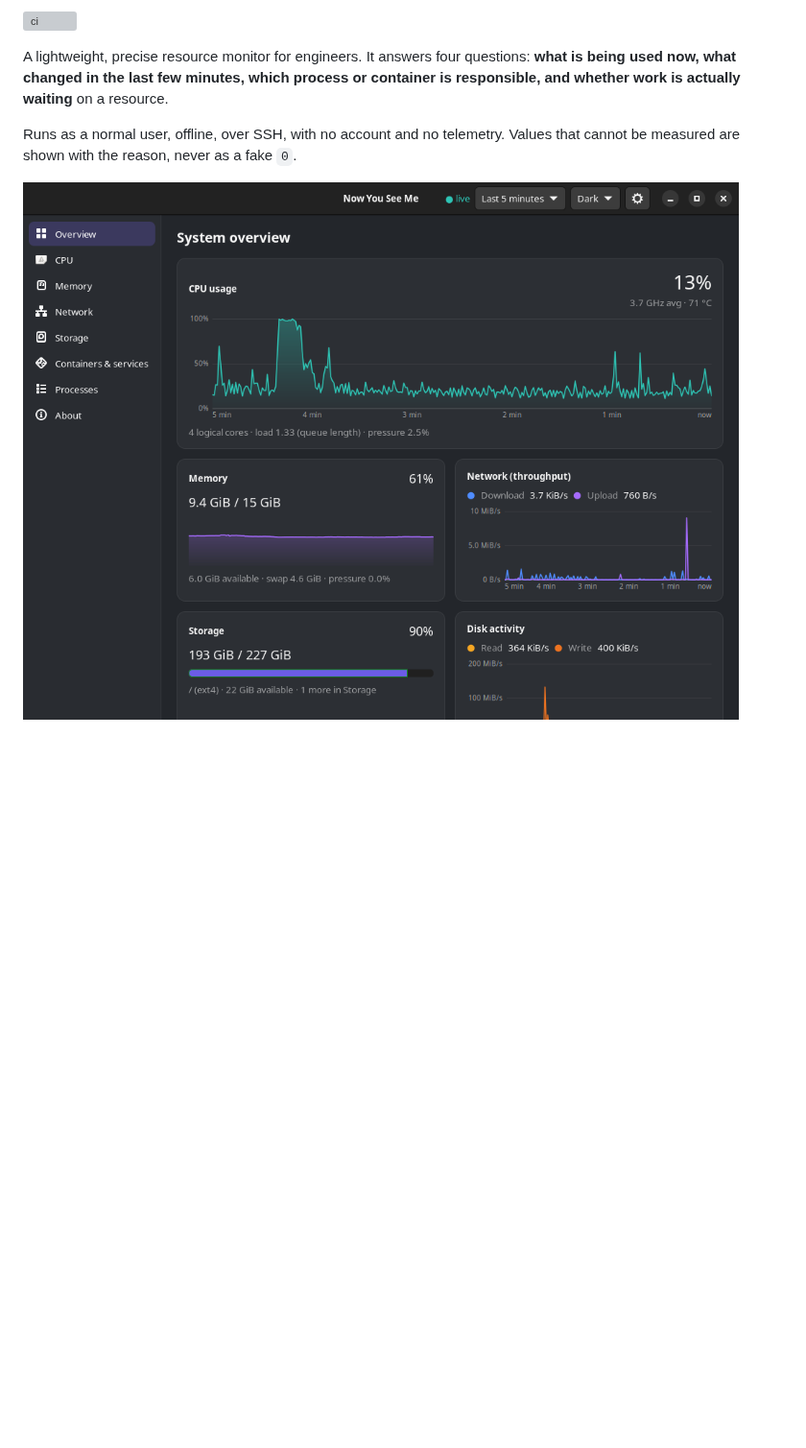
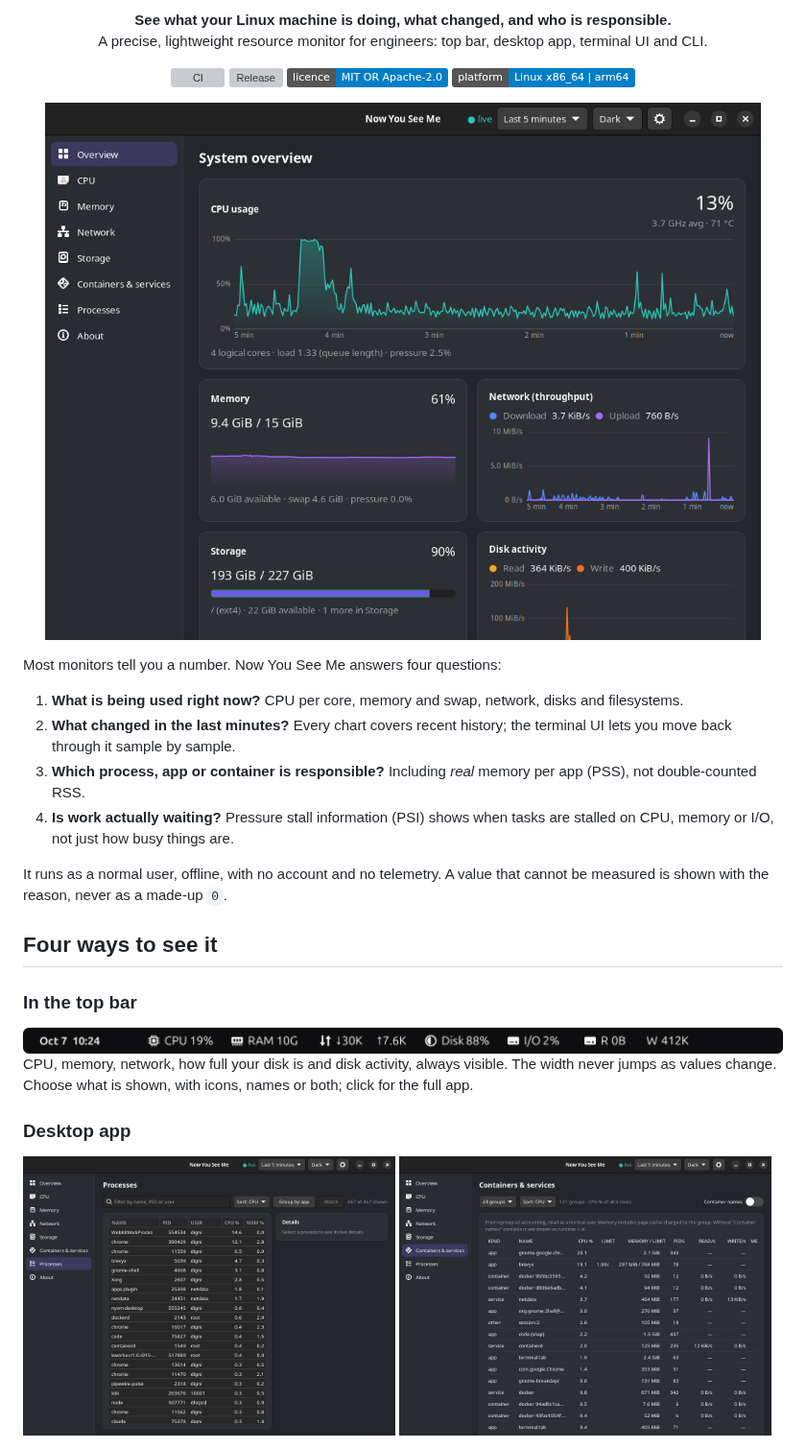
Before and after one commit to sheheemmulakkal/now-you-see-me, a Markdown page: README.md, the part around one of its changes. Shown at 96% size. Drawn GitHub-style; pictures changed too: docs/images/topbar.png (added); badges without logos; blank space fills up the shorter version; grey boxes are pictures that could not be loaded.

```diff
--- a/README.md
+++ b/README.md
@@ -4,12 +6,48 @@
 
-[![ci](https://github.com/sheheemmulakkal/now-you-see-me/actions/workflows/ci.yml/badge.svg)](https://github.com/sheheemmulakkal/now-you-see-me/actions/workflows/ci.yml)
+<p align="center">
+  <b>See what your Linux machine is doing, what changed, and who is responsible.</b><br>
+  A precise, lightweight resource monitor for engineers: top bar, desktop app, terminal UI and CLI.
+</p>
 
-A lightweight, precise resource monitor for engineers. It answers four
-questions: **what is being used now, what changed in the last few minutes,
-which process or container is responsible, and whether work is actually
-waiting** on a resource.
+<p align="center">
+  <a href="https://github.com/sheheemmulakkal/now-you-see-me/actions/workflows/ci.yml"><img src="https://github.com/sheheemmulakkal/now-you-see-me/actions/workflows/ci.yml/badge.svg" alt="CI"></a>
+  <a href="https://github.com/sheheemmulakkal/now-you-see-me/releases"><img src="https://img.shields.io/github/v/release/sheheemmulakkal/now-you-see-me?include_prereleases&sort=semver" alt="Release"></a>
+  <a href="#licence"><img src="https://img.shields.io/badge/licence-MIT%20OR%20Apache--2.0-blue" alt="Licence: MIT OR Apache-2.0"></a>
+  <img src="https://img.shields.io/badge/platform-Linux%20x86__64%20%7C%20arm64-informational" alt="Platform: Linux x86_64 and arm64">
+</p>
 
-Runs as a normal user, offline, over SSH, with no account and no telemetry.
-Values that cannot be measured are shown with the reason, never as a fake `0`.
+<p align="center">
+  <img src="docs/images/desktop-overview.png" width="860" alt="The desktop app's overview page: CPU, memory, network, storage and disk activity over the last five minutes">
+</p>
 
-![Desktop app overview](docs/images/desktop-overview.png)
+Most monitors tell you a number. Now You See Me answers four questions:
+
+1. **What is being used right now?** CPU per core, memory and swap, network,
+   disks and filesystems.
+2. **What changed in the last minutes?** Every chart covers recent history;
+   the terminal UI lets you move back through it sample by sample.
+3. **Which process, app or container is responsible?** Including *real*
+   memory per app (PSS), not double-counted RSS.
+4. **Is work actually waiting?** Pressure stall information (PSI) shows when
+   tasks are stalled on CPU, memory or I/O, not just how busy things are.
+
+It runs as a normal user, offline, with no account and no telemetry. A value
+that cannot be measured is shown with the reason, never as a made-up `0`.
+
+## Four ways to see it
+
+### In the top bar
+
+<img src="docs/images/topbar.png" alt="Top bar: CPU 19%, RAM 10G, network down 30K up 7.6K, disk 88% full, I/O 2%, read and write rates">
+
+CPU, memory, network, how full your disk is and disk activity, always
+visible. The width never jumps as values change. Choose what is shown, with
+icons, names or both; click for the full app.
+
+### Desktop app
+
+<p>
+  <img src="docs/images/desktop-processes.png" width="49%" alt="Processes page with CPU % and MEM %, filter, group by app and watch">
+  <img src="docs/images/desktop-groups.png" width="49%" alt="Containers and services page: CPU, memory against limits, disk I/O per container, service and app">
+</p>
+
```
Also changed, not shown: other parts of README.md (+150 -69 lines), CHANGELOG.md (+3 -1 lines), docs/install.md (+15 -9 lines), docs/images/tui-overview.png (added), 12 other files.
